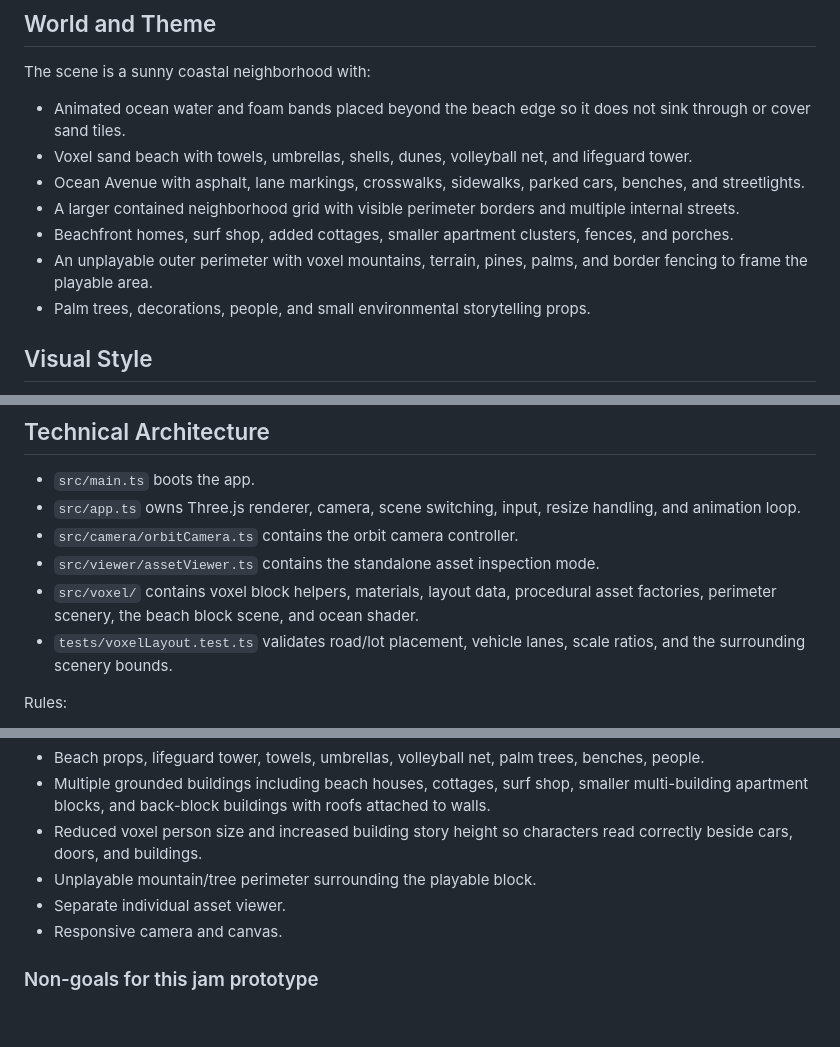
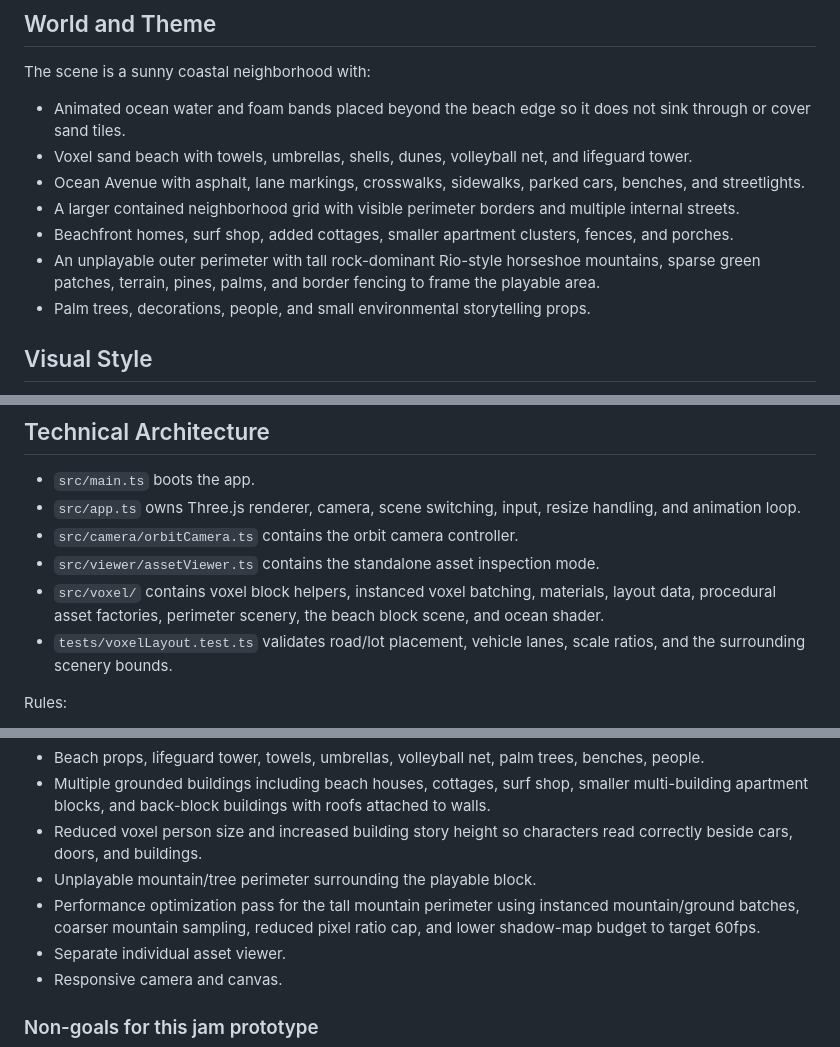
Before and after one commit to resenhadobar/parseweaveSubmission, a Markdown page: GAME_DESIGN_DOCUMENT.md, 3 parts joined by grey strips. Rendered like a GitHub page; blank space fills up the shorter version.

Commit message:
Update GDD for tall optimized mountains
Co-authored-by: a0d7c6b8-7b43-41f4-bae6-2c8f4c0c69f1 <a0d7c6b8-7b43-41f4-bae6-2c8f4c0c69f1@users.noreply.jabali.ai>

```diff
--- a/GAME_DESIGN_DOCUMENT.md
+++ b/GAME_DESIGN_DOCUMENT.md
@@ -49,7 +49,7 @@ The scene is a sunny coastal neighborhood with:
 - Ocean Avenue with asphalt, lane markings, crosswalks, sidewalks, parked cars, benches, and streetlights.
 - A larger contained neighborhood grid with visible perimeter borders and multiple internal streets.
 - Beachfront homes, surf shop, added cottages, smaller apartment clusters, fences, and porches.
-- An unplayable outer perimeter with voxel mountains, terrain, pines, palms, and border fencing to frame the playable area.
+- An unplayable outer perimeter with tall rock-dominant Rio-style horseshoe mountains, sparse green patches, terrain, pines, palms, and border fencing to frame the playable area.
 - Palm trees, decorations, people, and small environmental storytelling props.
 
 ## Visual Style
@@ -66,7 +66,7 @@ The scene is a sunny coastal neighborhood with:
 - `src/app.ts` owns Three.js renderer, camera, scene switching, input, resize handling, and animation loop.
 - `src/camera/orbitCamera.ts` contains the orbit camera controller.
 - `src/viewer/assetViewer.ts` contains the standalone asset inspection mode.
-- `src/voxel/` contains voxel block helpers, materials, layout data, procedural asset factories, perimeter scenery, the beach block scene, and ocean shader.
+- `src/voxel/` contains voxel block helpers, instanced voxel batching, materials, layout data, procedural asset factories, perimeter scenery, the beach block scene, and ocean shader.
 - `tests/voxelLayout.test.ts` validates road/lot placement, vehicle lanes, scale ratios, and the surrounding scenery bounds.
 
 Rules:
@@ -86,6 +86,7 @@ Rules:
 - Multiple grounded buildings including beach houses, cottages, surf shop, smaller multi-building apartment blocks, and back-block buildings with roofs attached to walls.
 - Reduced voxel person size and increased building story height so characters read correctly beside cars, doors, and buildings.
 - Unplayable mountain/tree perimeter surrounding the playable block.
+- Performance optimization pass for the tall mountain perimeter using instanced mountain/ground batches, coarser mountain sampling, reduced pixel ratio cap, and lower shadow-map budget to target 60fps.
 - Separate individual asset viewer.
 - Responsive camera and canvas.
 
```
